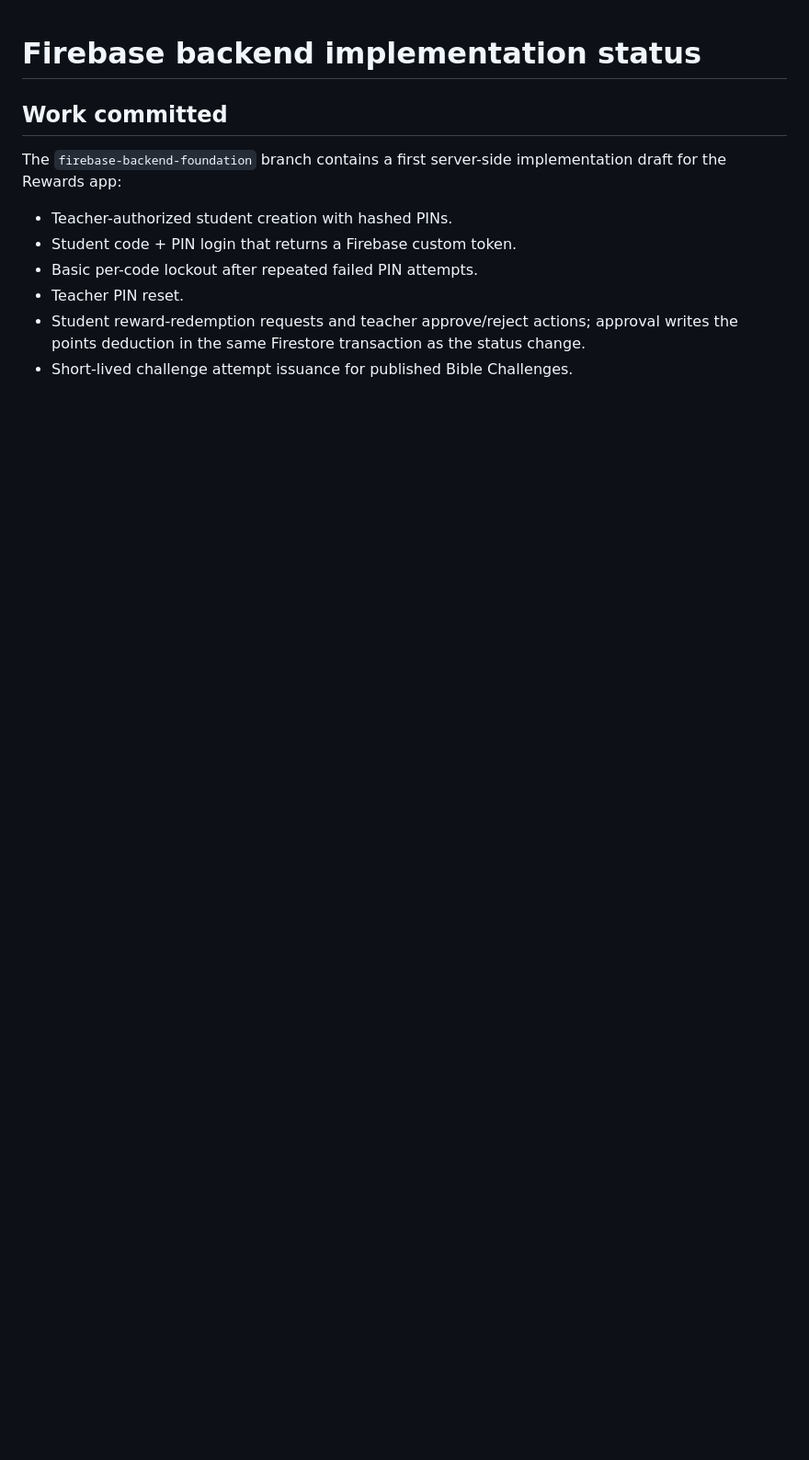
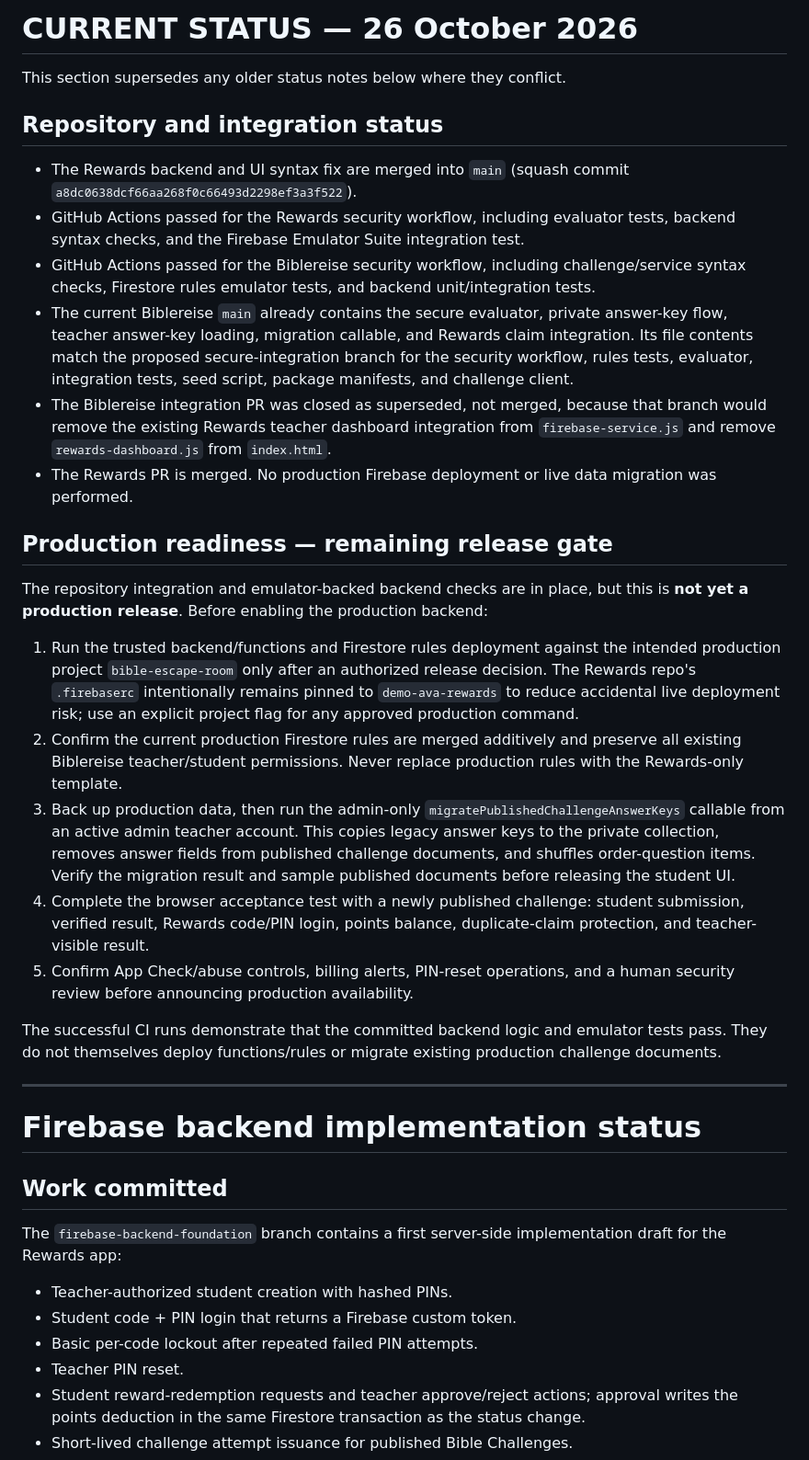
Before and after one commit to frofail-hlag/ava-kerolos-rewards, a Markdown page: docs/firebase-implementation-status.md, the part around the change. Shown at 92% size. Drawn GitHub-style; blank space fills up the shorter version.

Commit message:
Document current integration and production release gates

```diff
--- a/docs/firebase-implementation-status.md
+++ b/docs/firebase-implementation-status.md
@@ -1,3 +1,30 @@
+# CURRENT STATUS — 26 October 2026
+
+This section supersedes any older status notes below where they conflict.
+
+## Repository and integration status
+
+- The Rewards backend and UI syntax fix are merged into `main` (squash commit `a8dc0638dcf66aa268f0c66493d2298ef3a3f522`).
+- GitHub Actions passed for the Rewards security workflow, including evaluator tests, backend syntax checks, and the Firebase Emulator Suite integration test.
+- GitHub Actions passed for the Biblereise security workflow, including challenge/service syntax checks, Firestore rules emulator tests, and backend unit/integration tests.
+- The current Biblereise `main` already contains the secure evaluator, private answer-key flow, teacher answer-key loading, migration callable, and Rewards claim integration. Its file contents match the proposed secure-integration branch for the security workflow, rules tests, evaluator, integration tests, seed script, package manifests, and challenge client.
+- The Biblereise integration PR was closed as superseded, not merged, because that branch would remove the existing Rewards teacher dashboard integration from `firebase-service.js` and remove `rewards-dashboard.js` from `index.html`.
+- The Rewards PR is merged. No production Firebase deployment or live data migration was performed.
+
+## Production readiness — remaining release gate
+
+The repository integration and emulator-backed backend checks are in place, but this is **not yet a production release**. Before enabling the production backend:
+
+1. Run the trusted backend/functions and Firestore rules deployment against the intended production project `bible-escape-room` only after an authorized release decision. The Rewards repo's `.firebaserc` intentionally remains pinned to `demo-ava-rewards` to reduce accidental live deployment risk; use an explicit project flag for any approved production command.
+2. Confirm the current production Firestore rules are merged additively and preserve all existing Biblereise teacher/student permissions. Never replace production rules with the Rewards-only template.
+3. Back up production data, then run the admin-only `migratePublishedChallengeAnswerKeys` callable from an active admin teacher account. This copies legacy answer keys to the private collection, removes answer fields from published challenge documents, and shuffles order-question items. Verify the migration result and sample published documents before releasing the student UI.
+4. Complete the browser acceptance test with a newly published challenge: student submission, verified result, Rewards code/PIN login, points balance, duplicate-claim protection, and teacher-visible result.
+5. Confirm App Check/abuse controls, billing alerts, PIN-reset operations, and a human security review before announcing production availability.
+
+The successful CI runs demonstrate that the committed backend logic and emulator tests pass. They do not themselves deploy functions/rules or migrate existing production challenge documents.
+
+---
+
 # Firebase backend implementation status
 
 ## Work committed
```
